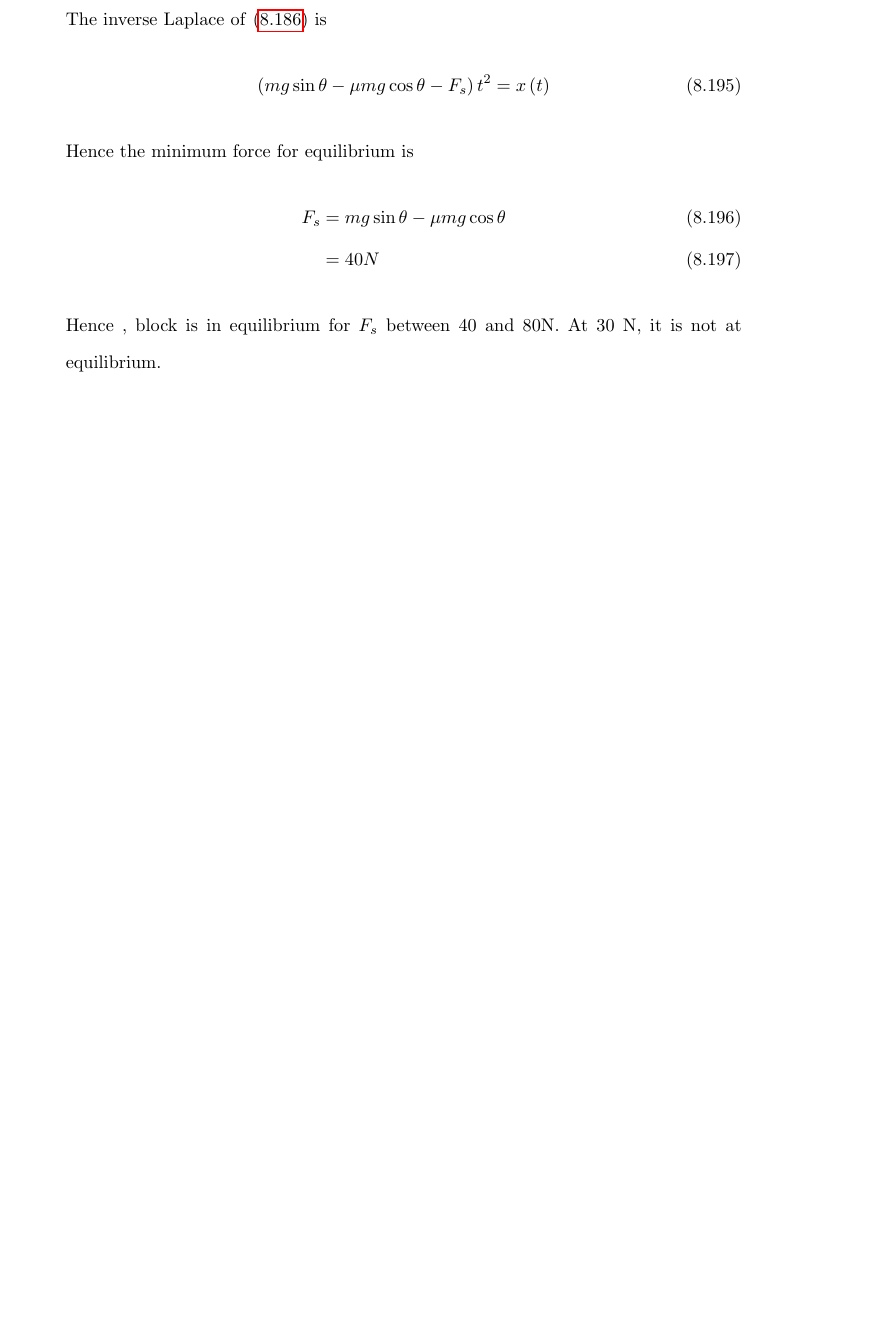
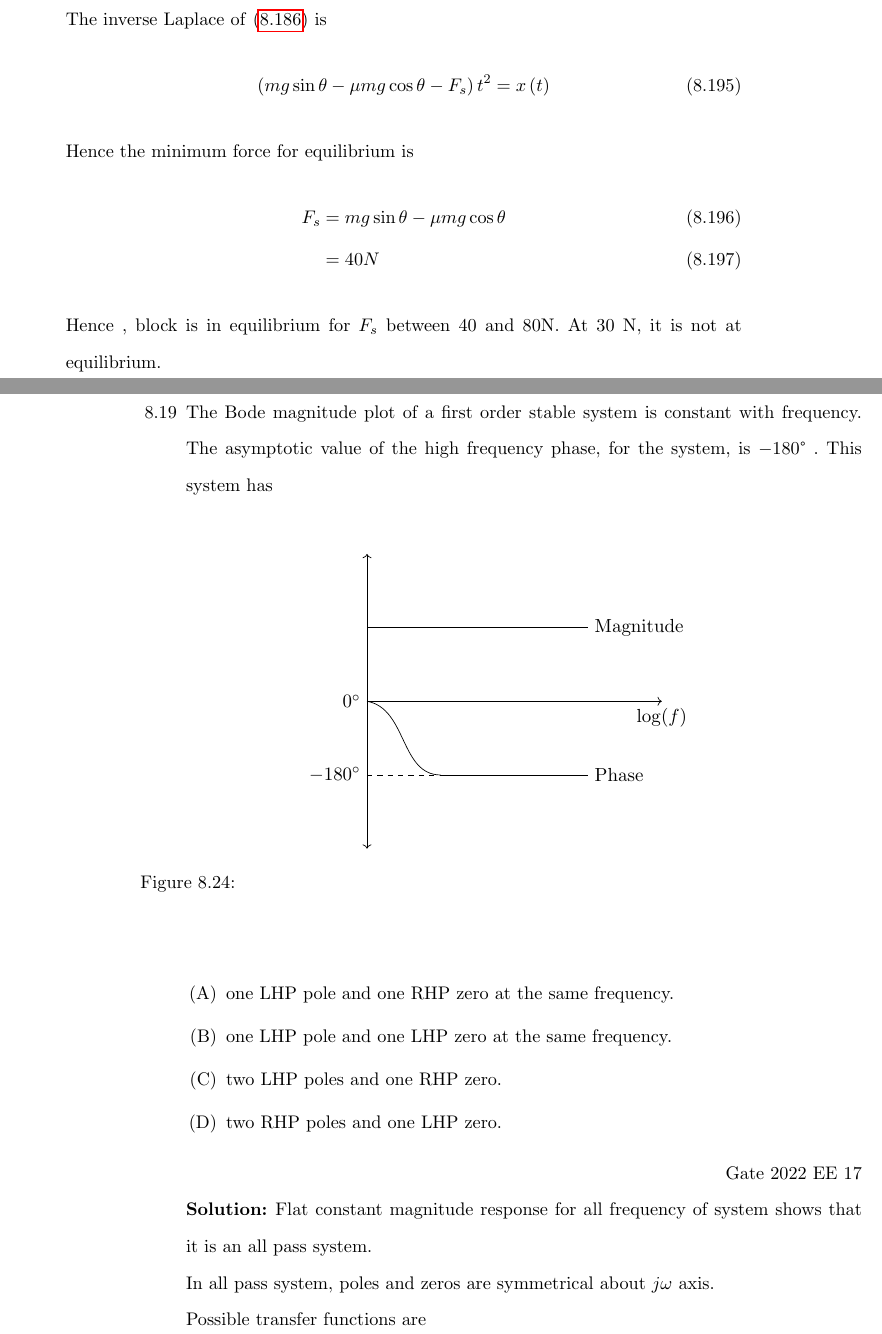
Before and after one commit to krishnakaustubh11005/GATE-signal-2022, a LaTeX thesis (main.tex, which reads 2022/laplace.tex): part of page 207 of 251 before the commit and two parts of pages 207 and 208 of 255 after it, the two joined at a grey line, cut so that both start at the same text, the shorter picture padded with empty space. Compiled offline with pdfLaTeX.

Commit message:
Update laplace.tex

```diff
--- a/2022/laplace.tex
+++ b/2022/laplace.tex
@@ -216,5 +216,23 @@ force is
 \hfill(GATE XE 2022)\\
 \solution
 \input{2022/XE/80/xe80.tex}
+\pagebreak
+
+\item The Bode magnitude plot of a first order stable system is constant with frequency. The asymptotic value of the high frequency phase, for the system, is $-180\degree$ . This system has \\
+\begin{figure}[h]
+    \centering
+    \resizebox{0.55\columnwidth}{!}{\input{2022/EE/17/figs/fig1}}
+    \caption{}
+    \label{fig:gate2022ee17fig1}
+\end{figure} \\
+\begin{enumerate}[label={(\Alph*)}]
+     \item one LHP pole and one RHP zero at the same frequency.
+     \item one LHP pole and one LHP zero at the same frequency.
+     \item two LHP poles and one RHP zero.
+     \item two RHP poles and one LHP zero.
+\end{enumerate}\hfill Gate 2022 EE 17 \\
+\solution
+\input{2022/EE/17/g.tex}
+\pagebreak
 
 \end{enumerate}
```
